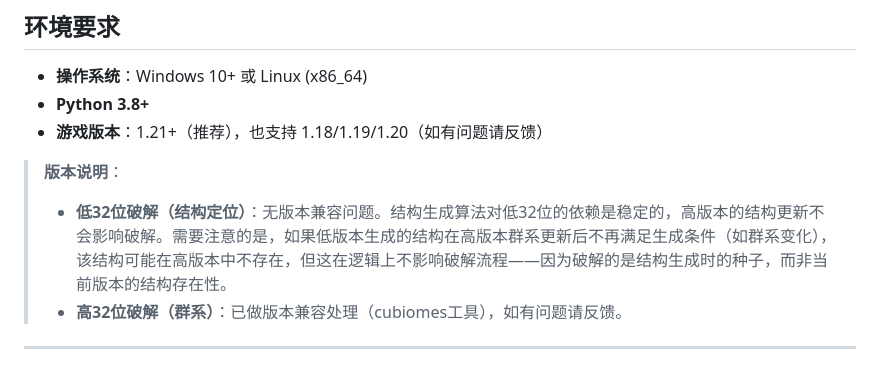
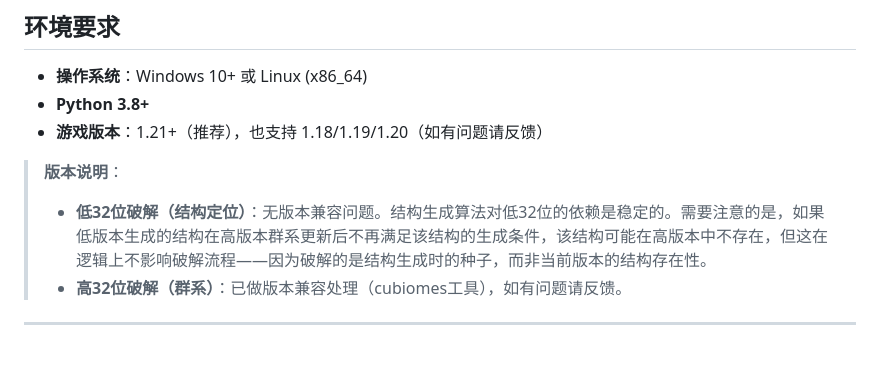
Before and after one commit to Alist2930/MCBE-seedcracker, a Markdown page: README.md, the part around the change. Rendered like a GitHub page.

Commit message:
Update README with clearer low 32-bit cracking notes
Clarified the explanation regarding low 32-bit cracking and its compatibility with version updates.

```diff
--- a/README.md
+++ b/README.md
@@ -24,7 +24,7 @@ Minecraft 基岩版种子破解器 (Windows / Linux)
 
 > **版本说明**：
 >
-> - **低32位破解（结构定位）**：无版本兼容问题。结构生成算法对低32位的依赖是稳定的，高版本的结构更新不会影响破解。需要注意的是，如果低版本生成的结构在高版本群系更新后不再满足生成条件（如群系变化），该结构可能在高版本中不存在，但这在逻辑上不影响破解流程——因为破解的是结构生成时的种子，而非当前版本的结构存在性。
+> - **低32位破解（结构定位）**：无版本兼容问题。结构生成算法对低32位的依赖是稳定的。需要注意的是，如果低版本生成的结构在高版本群系更新后不再满足该结构的生成条件，该结构可能在高版本中不存在，但这在逻辑上不影响破解流程——因为破解的是结构生成时的种子，而非当前版本的结构存在性。
 > - **高32位破解（群系）**：已做版本兼容处理（cubiomes工具），如有问题请反馈。
 
 ---
```
